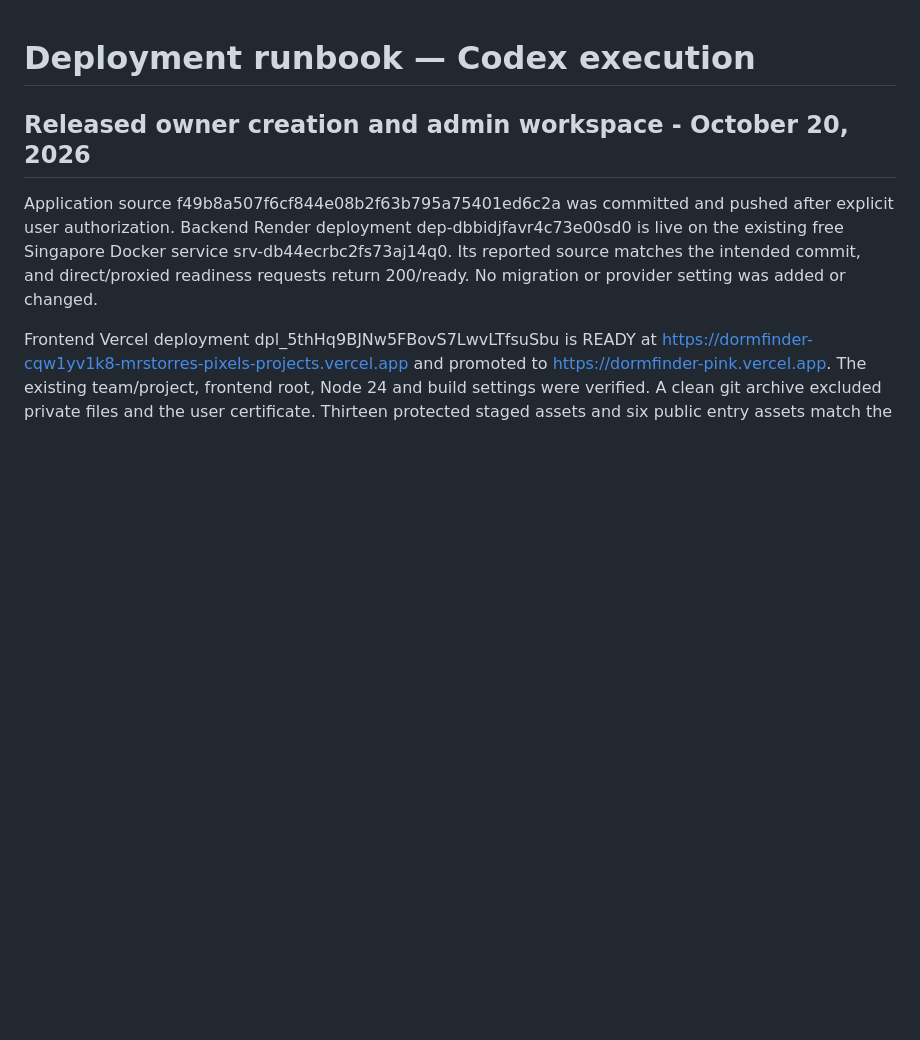
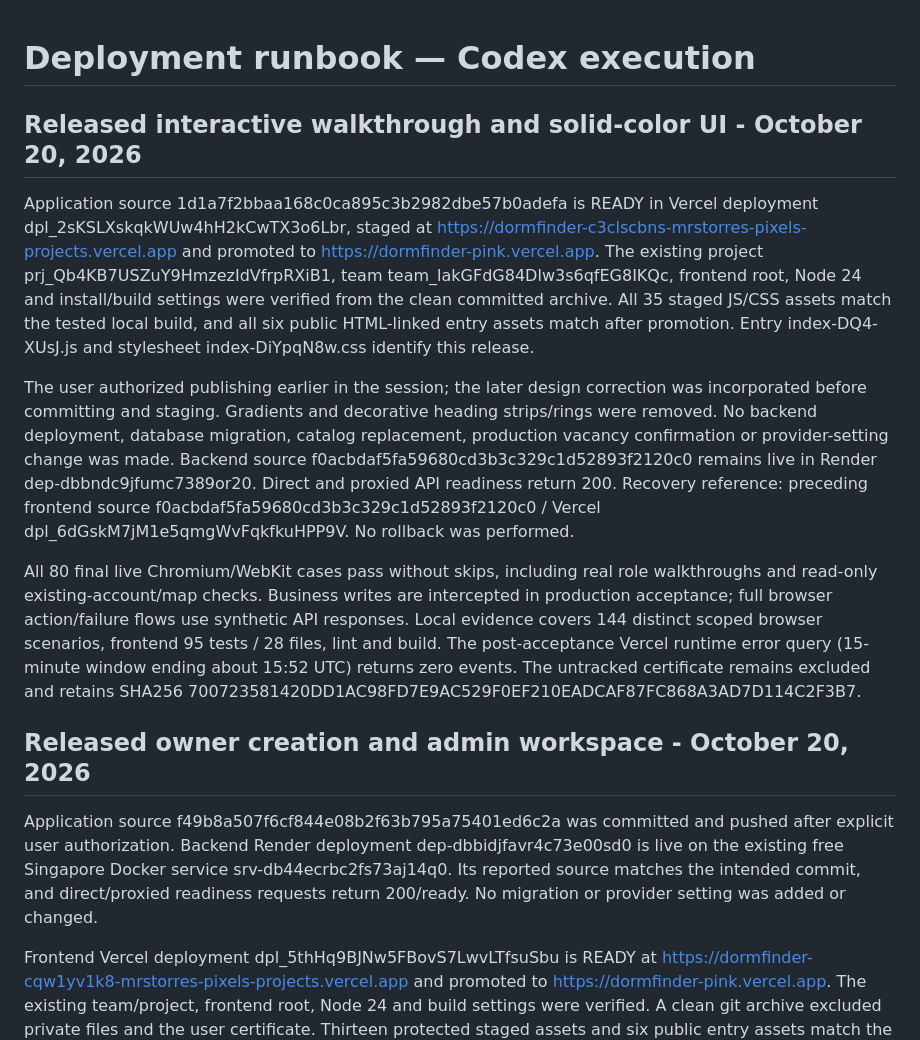
Before and after one commit to mrstorres-pixel/DormFinder, a Markdown page: docs/deployment.md, the part around the change. Rendered like a GitHub page; blank space fills up the shorter version.

Commit message:
Record walkthrough and UI release verification

```diff
--- a/docs/deployment.md
+++ b/docs/deployment.md
@@ -1,4 +1,12 @@
 # Deployment runbook — Codex execution
+
+## Released interactive walkthrough and solid-color UI - October 20, 2026
+
+Application source 1d1a7f2bbaa168c0ca895c3b2982dbe57b0adefa is READY in Vercel deployment dpl_2sKSLXskqkWUw4hH2kCwTX3o6Lbr, staged at https://dormfinder-c3clscbns-mrstorres-pixels-projects.vercel.app and promoted to https://dormfinder-pink.vercel.app. The existing project prj_Qb4KB7USZuY9HmzezIdVfrpRXiB1, team team_lakGFdG84Dlw3s6qfEG8IKQc, frontend root, Node 24 and install/build settings were verified from the clean committed archive. All 35 staged JS/CSS assets match the tested local build, and all six public HTML-linked entry assets match after promotion. Entry index-DQ4-XUsJ.js and stylesheet index-DiYpqN8w.css identify this release.
+
+The user authorized publishing earlier in the session; the later design correction was incorporated before committing and staging. Gradients and decorative heading strips/rings were removed. No backend deployment, database migration, catalog replacement, production vacancy confirmation or provider-setting change was made. Backend source f0acbdaf5fa59680cd3b3c329c1d52893f2120c0 remains live in Render dep-dbbndc9jfumc7389or20. Direct and proxied API readiness return 200. Recovery reference: preceding frontend source f0acbdaf5fa59680cd3b3c329c1d52893f2120c0 / Vercel dpl_6dGskM7jM1e5qmgWvFqkfkuHPP9V. No rollback was performed.
+
+All 80 final live Chromium/WebKit cases pass without skips, including real role walkthroughs and read-only existing-account/map checks. Business writes are intercepted in production acceptance; full browser action/failure flows use synthetic API responses. Local evidence covers 144 distinct scoped browser scenarios, frontend 95 tests / 28 files, lint and build. The post-acceptance Vercel runtime error query (15-minute window ending about 15:52 UTC) returns zero events. The untracked certificate remains excluded and retains SHA256 700723581420DD1AC98FD7E9AC529F0EF210EADCAF87FC868A3AD7D114C2F3B7.
 
 ## Released owner creation and admin workspace - October 20, 2026
 
```
Also changed, not shown: docs/status.md (+3 -1 lines), docs/validation.md (+3 -1 lines).
